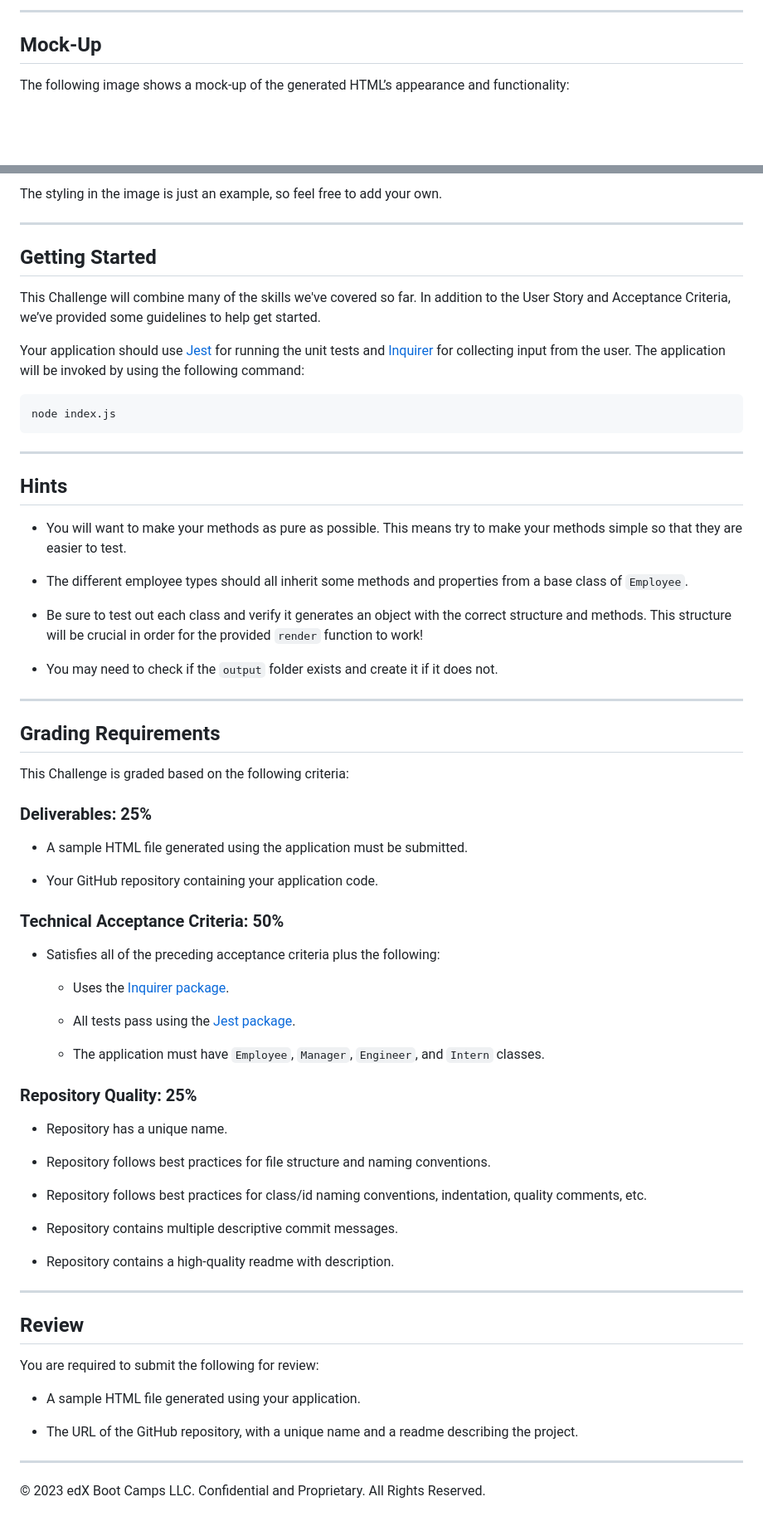
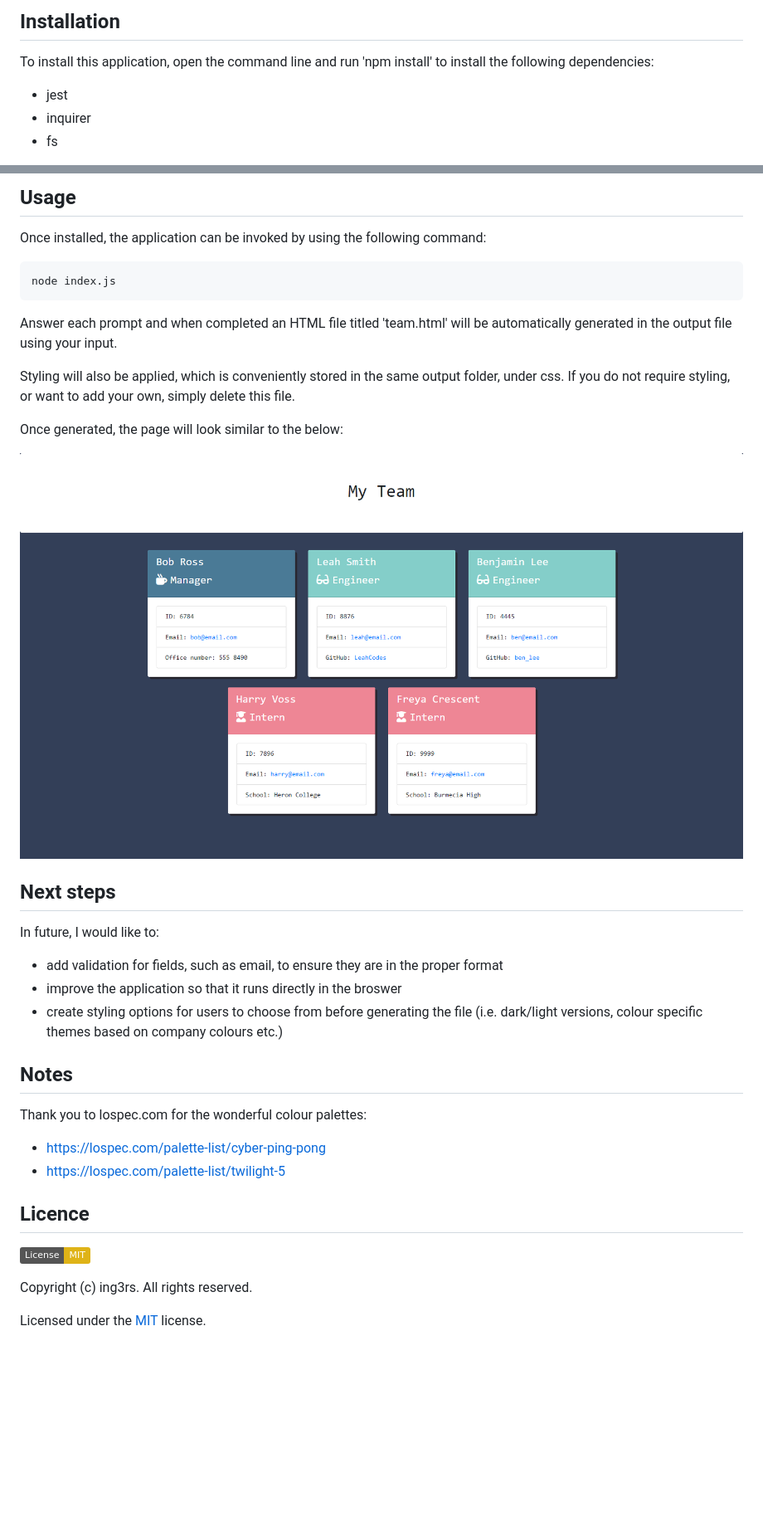
Before and after one commit to Ing3rs/Team-Profile-Generator, a Markdown page: README.md, 2 parts joined by grey strips. Shown: that part at 83% size. Rendered like a GitHub page; pictures changed too: assets/team-profile-screenshot.png (added); badges without logos; blank space fills up the shorter version.

Commit message:
Updated README and tidied up code. All done!

````diff
--- a/README.md
+++ b/README.md
@@ -62,7 +17,9 @@ As a manager a user want to generate a webpage that displays my team's basic inf
 
----
+## Installation
 
-## Mock-Up
+To install this application, open the command line and run 'npm install' to install the following dependencies:
 
-The following image shows a mock-up of the generated HTML’s appearance and functionality:
+* jest
+* inquirer
+* fs
 
@@ -70,73 +26,39 @@ The following image shows a mock-up of the generated HTML’s appearance and fun
 
-The styling in the image is just an example, so feel free to add your own.
+## Usage
 
----
-
-## Getting Started
-
-This Challenge will combine many of the skills we've covered so far. In addition to the User Story and Acceptance Criteria, we’ve provided some guidelines to help get started.
-
-Your application should use [Jest](https://www.npmjs.com/package/jest) for running the unit tests and [Inquirer](https://www.npmjs.com/package/inquirer) for collecting input from the user. The application will be invoked by using the following command:
+Once installed, the application can be invoked by using the following command:
 
 ```bash
 node index.js
 ```
 
----
+Answer each prompt and when completed an HTML file titled 'team.html' will be automatically generated in the output file using your input.
 
-## Hints
+Styling will also be applied, which is conveniently stored in the same output folder, under css. If you do not require styling, or want to add your own, simply delete this file.
 
-* You will want to make your methods as pure as possible. This means try to make your methods simple so that they are easier to test.
+Once generated, the page will look similar to the below:
 
-* The different employee types should all inherit some methods and properties from a base class of `Employee`.
+![screenshot](https://github.com/Ing3rs/Team-Profile-Generator/blob/main/assets/team-profile-screenshot.png)
 
-* Be sure to test out each class and verify it generates an object with the correct structure and methods. This structure will be crucial in order for the provided `render` function to work!
 
-* You may need to check if the `output` folder exists and create it if it does not.
+## Next steps
 
----
+In future, I would like to:
+* add validation for fields, such as email, to ensure they are in the proper format
+* improve the application so that it runs directly in the broswer
+* create styling options for users to choose from before generating the file (i.e. dark/light versions, colour specific themes based on company colours etc.)
 
-## Grading Requirements
+## Notes
 
-This Challenge is graded based on the following criteria:
+Thank you to lospec.com for the wonderful colour palettes:
+* https://lospec.com/palette-list/cyber-ping-pong
+* https://lospec.com/palette-list/twilight-5
 
-### Deliverables: 25%
 
-* A sample HTML file generated using the application must be submitted.
+## Licence
 
-* Your GitHub repository containing your application code.
+![License](https://img.shields.io/badge/License-MIT-yellow.svg)
 
-### Technical Acceptance Criteria: 50%
+Copyright (c) ing3rs. All rights reserved.
 
-* Satisfies all of the preceding acceptance criteria plus the following:
-
-	* Uses the [Inquirer package](https://www.npmjs.com/package/inquirer).
-
-	* All tests pass using the [Jest package](https://www.npmjs.com/package/jest).
-
-  * The application must have `Employee`, `Manager`, `Engineer`, and `Intern` classes.
-
-### Repository Quality: 25%
-
-* Repository has a unique name.
-
-* Repository follows best practices for file structure and naming conventions.
-
-* Repository follows best practices for class/id naming conventions, indentation, quality comments, etc.
-
-* Repository contains multiple descriptive commit messages.
-
-* Repository contains a high-quality readme with description.
-
----
-
-## Review
-
-You are required to submit the following for review:
-
-* A sample HTML file generated using your application.
-
-* The URL of the GitHub repository, with a unique name and a readme describing the project.
-
----
-© 2023 edX Boot Camps LLC. Confidential and Proprietary. All Rights Reserved.
+Licensed under the [MIT](https://github.com/Ing3rs/Team-Profile-Generator/blob/main/LICENSE) license.
````
Also changed, not shown: other parts of README.md (+10 -56 lines), assets/14-object-oriented-programming-challenge-demo.png (deleted), 2 other files.
